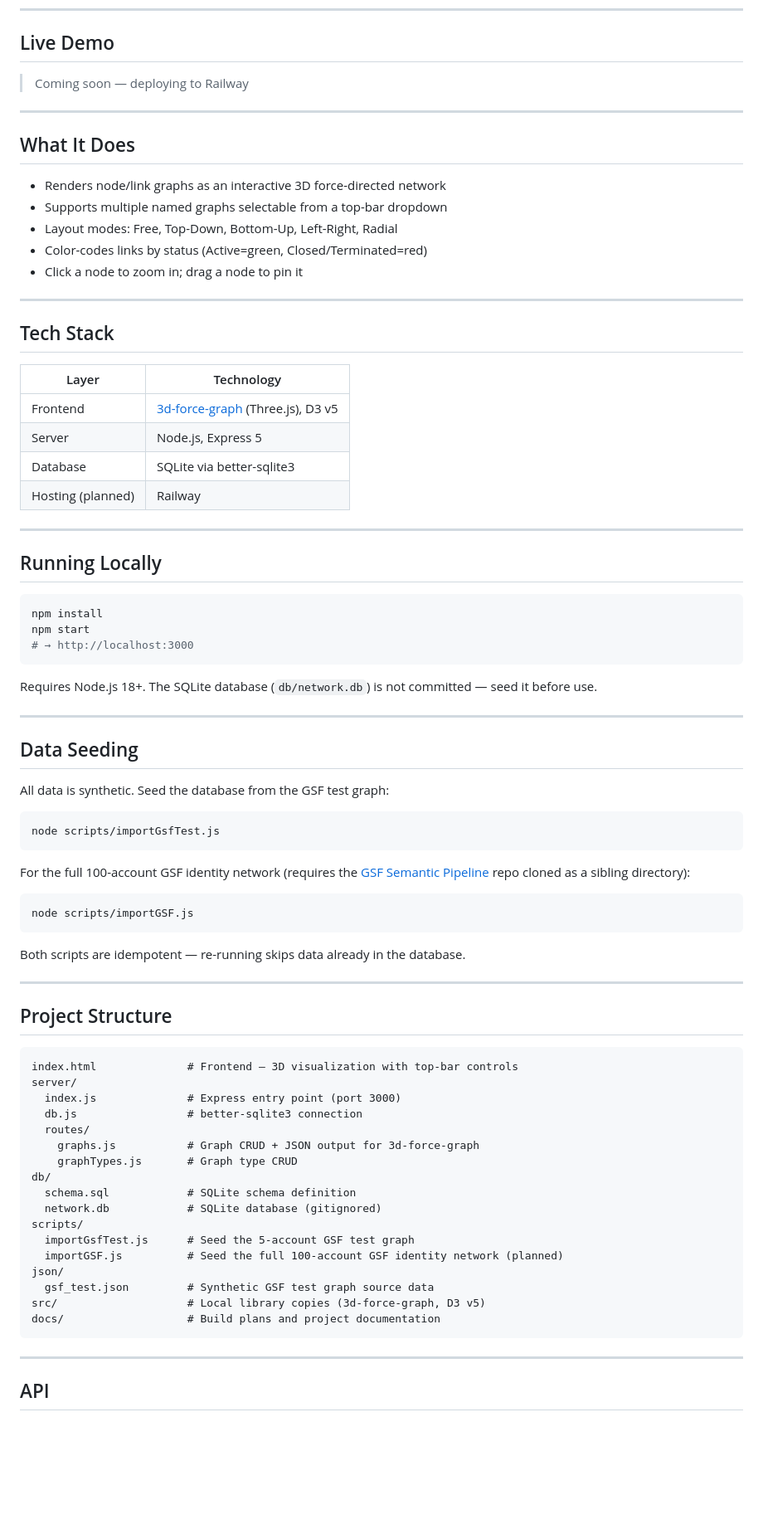
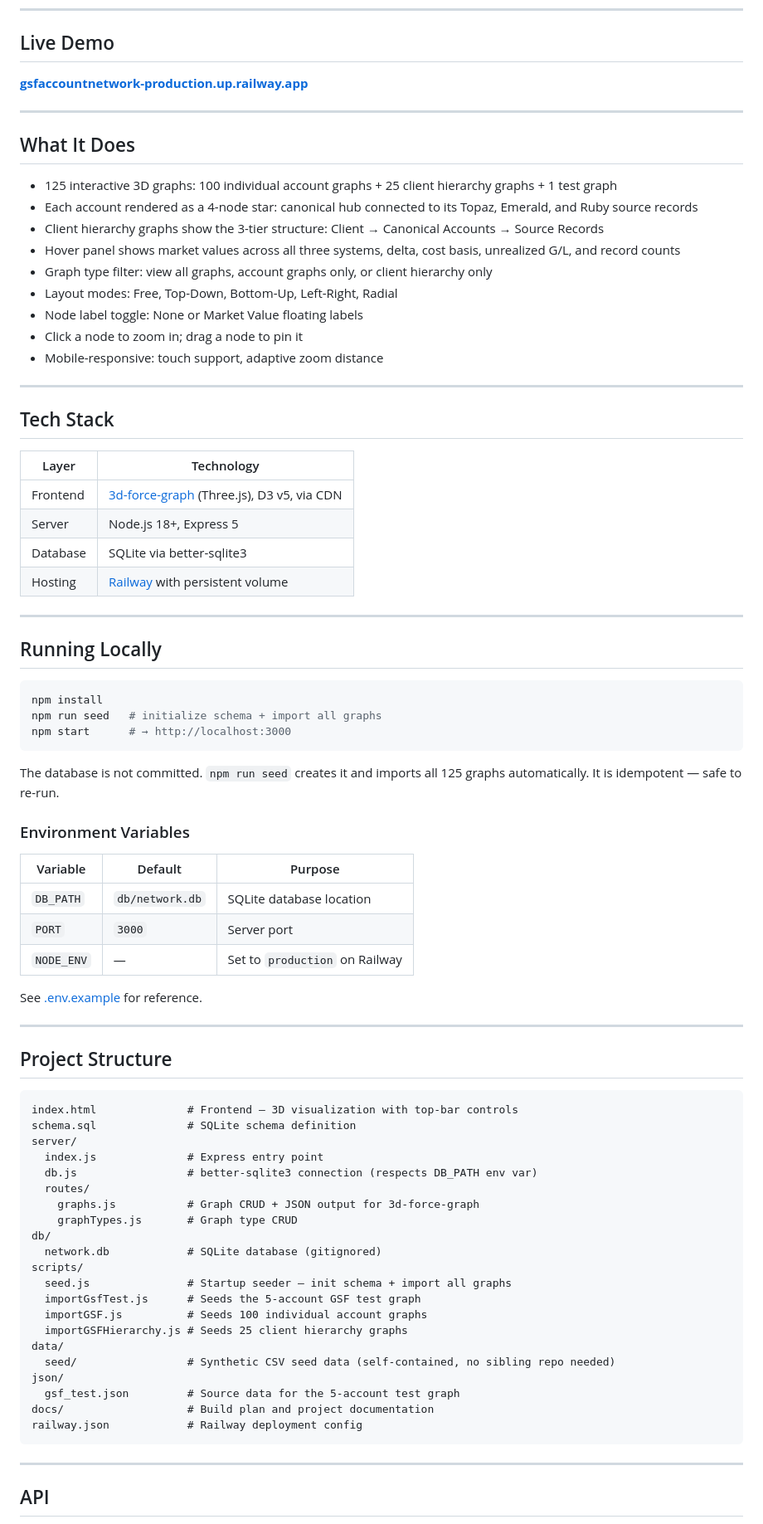
Before and after one commit to lownstar/GSF_Account_Network, a Markdown page: README.md, the part around one of its changes. Shown at 83% size. GitHub-like rendering; blank space fills up the shorter version.

````diff
--- a/README.md
+++ b/README.md
@@ -8,17 +8,21 @@ The two demos tell a connected story: this visualizer poses the question ("why d
 
 ## Live Demo
 
-> Coming soon — deploying to Railway
+**[gsfaccountnetwork-production.up.railway.app](https://gsfaccountnetwork-production.up.railway.app)**
 
 ---
 
 ## What It Does
 
-- Renders node/link graphs as an interactive 3D force-directed network
-- Supports multiple named graphs selectable from a top-bar dropdown
+- 125 interactive 3D graphs: 100 individual account graphs + 25 client hierarchy graphs + 1 test graph
+- Each account rendered as a 4-node star: canonical hub connected to its Topaz, Emerald, and Ruby source records
+- Client hierarchy graphs show the 3-tier structure: Client → Canonical Accounts → Source Records
+- Hover panel shows market values across all three systems, delta, cost basis, unrealized G/L, and record counts
+- Graph type filter: view all graphs, account graphs only, or client hierarchy only
 - Layout modes: Free, Top-Down, Bottom-Up, Left-Right, Radial
-- Color-codes links by status (Active=green, Closed/Terminated=red)
+- Node label toggle: None or Market Value floating labels
 - Click a node to zoom in; drag a node to pin it
+- Mobile-responsive: touch support, adaptive zoom distance
 
 ---
 
@@ -26,10 +30,10 @@ The two demos tell a connected story: this visualizer poses the question ("why d
 
 | Layer | Technology |
 |---|---|
-| Frontend | [3d-force-graph](https://github.com/vasturiano/3d-force-graph) (Three.js), D3 v5 |
-| Server | Node.js, Express 5 |
+| Frontend | [3d-force-graph](https://github.com/vasturiano/3d-force-graph) (Three.js), D3 v5, via CDN |
+| Server | Node.js 18+, Express 5 |
 | Database | SQLite via better-sqlite3 |
-| Hosting (planned) | Railway |
+| Hosting | [Railway](https://railway.app) with persistent volume |
 
 ---
 
@@ -37,29 +41,21 @@ The two demos tell a connected story: this visualizer poses the question ("why d
 
 ```bash
 npm install
-npm start
-# → http://localhost:3000
+npm run seed   # initialize schema + import all graphs
+npm start      # → http://localhost:3000
 ```
 
-Requires Node.js 18+. The SQLite database (`db/network.db`) is not committed — seed it before use.
+The database is not committed. `npm run seed` creates it and imports all 125 graphs automatically. It is idempotent — safe to re-run.
 
----
+### Environment Variables
 
-## Data Seeding
+| Variable | Default | Purpose |
+|---|---|---|
+| `DB_PATH` | `db/network.db` | SQLite database location |
+| `PORT` | `3000` | Server port |
+| `NODE_ENV` | — | Set to `production` on Railway |
 
-All data is synthetic. Seed the database from the GSF test graph:
-
-```bash
-node scripts/importGsfTest.js
-```
-
-For the full 100-account GSF identity network (requires the [GSF Semantic Pipeline](https://github.com/lownstar/GSF_Semantic_Pipeline) repo cloned as a sibling directory):
-
-```bash
-node scripts/importGSF.js
-```
-
-Both scripts are idempotent — re-running skips data already in the database.
+See [.env.example](.env.example) for reference.
 
 ---
 
@@ -67,22 +63,26 @@ Both scripts are idempotent — re-running skips data already in the database.
 
 ```
 index.html              # Frontend — 3D visualization with top-bar controls
+schema.sql              # SQLite schema definition
 server/
-  index.js              # Express entry point (port 3000)
-  db.js                 # better-sqlite3 connection
+  index.js              # Express entry point
+  db.js                 # better-sqlite3 connection (respects DB_PATH env var)
   routes/
     graphs.js           # Graph CRUD + JSON output for 3d-force-graph
     graphTypes.js       # Graph type CRUD
 db/
-  schema.sql            # SQLite schema definition
   network.db            # SQLite database (gitignored)
 scripts/
-  importGsfTest.js      # Seed the 5-account GSF test graph
-  importGSF.js          # Seed the full 100-account GSF identity network (planned)
+  seed.js               # Startup seeder — init schema + import all graphs
+  importGsfTest.js      # Seeds the 5-account GSF test graph
+  importGSF.js          # Seeds 100 individual account graphs
+  importGSFHierarchy.js # Seeds 25 client hierarchy graphs
+data/
+  seed/                 # Synthetic CSV seed data (self-contained, no sibling repo needed)
 json/
-  gsf_test.json         # Synthetic GSF test graph source data
-src/                    # Local library copies (3d-force-graph, D3 v5)
-docs/                   # Build plans and project documentation
+  gsf_test.json         # Source data for the 5-account test graph
+docs/                   # Build plan and project documentation
+railway.json            # Railway deployment config
 ```
 
 ---
````
Also changed, not shown: other parts of README.md (+1 -1 lines), docs/gsf-identity-network-plan.md (+44 -75 lines).
